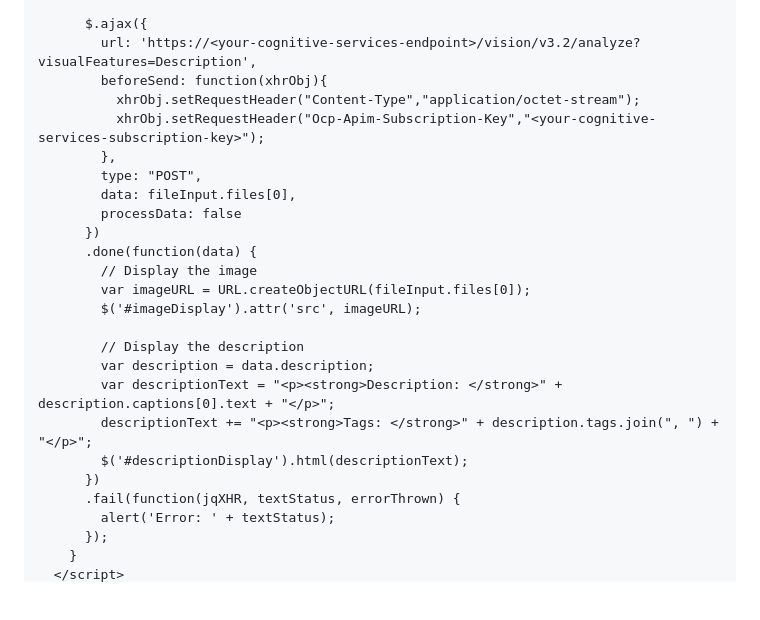
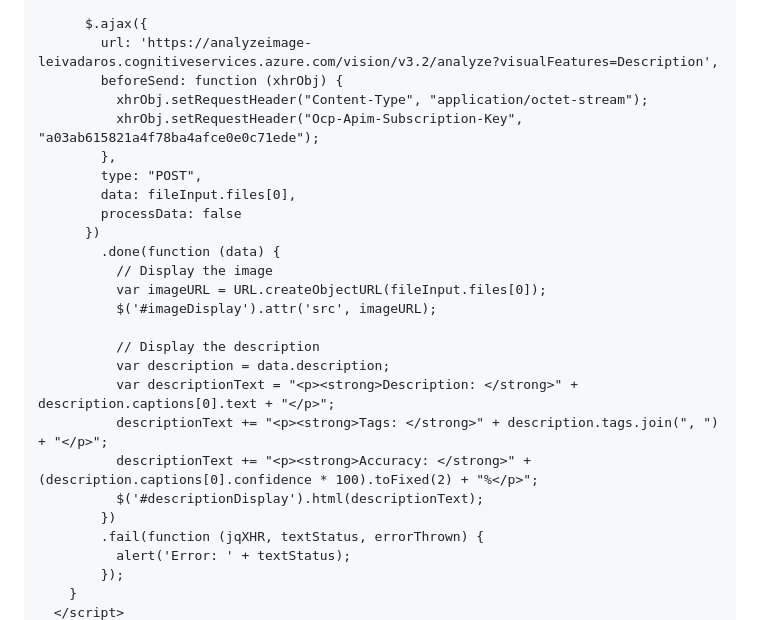
Before and after one commit to paraskevasleivadaros/analyze-image-web-app, a Markdown page: README.md, the part around one of its changes. Drawn GitHub-style; blank space fills up the shorter version.

```diff
--- a/README.md
+++ b/README.md
@@ -53,28 +77,29 @@ Open your favorite text editor and create a new file called `index.html`. Copy t
       formData.append('image', fileInput.files[0]);
 
       $.ajax({
-        url: 'https://<your-cognitive-services-endpoint>/vision/v3.2/analyze?visualFeatures=Description',
-        beforeSend: function(xhrObj){
-          xhrObj.setRequestHeader("Content-Type","application/octet-stream");
-          xhrObj.setRequestHeader("Ocp-Apim-Subscription-Key","<your-cognitive-services-subscription-key>");
+        url: 'https://analyzeimage-leivadaros.cognitiveservices.azure.com/vision/v3.2/analyze?visualFeatures=Description',
+        beforeSend: function (xhrObj) {
+          xhrObj.setRequestHeader("Content-Type", "application/octet-stream");
+          xhrObj.setRequestHeader("Ocp-Apim-Subscription-Key", "a03ab615821a4f78ba4afce0e0c71ede");
         },
         type: "POST",
         data: fileInput.files[0],
         processData: false
       })
-      .done(function(data) {
-        // Display the image
-        var imageURL = URL.createObjectURL(fileInput.files[0]);
-        $('#imageDisplay').attr('src', imageURL);
+        .done(function (data) {
+          // Display the image
+          var imageURL = URL.createObjectURL(fileInput.files[0]);
+          $('#imageDisplay').attr('src', imageURL);
 
-        // Display the description
-        var description = data.description;
-        var descriptionText = "<p><strong>Description: </strong>" + description.captions[0].text + "</p>";
-        descriptionText += "<p><strong>Tags: </strong>" + description.tags.join(", ") + "</p>";
-        $('#descriptionDisplay').html(descriptionText);
-      })
-      .fail(function(jqXHR, textStatus, errorThrown) {
-        alert('Error: ' + textStatus);
-      });
+          // Display the description
+          var description = data.description;
+          var descriptionText = "<p><strong>Description: </strong>" + description.captions[0].text + "</p>";
+          descriptionText += "<p><strong>Tags: </strong>" + description.tags.join(", ") + "</p>";
+          descriptionText += "<p><strong>Accuracy: </strong>" + (description.captions[0].confidence * 100).toFixed(2) + "%</p>";
+          $('#descriptionDisplay').html(descriptionText);
+        })
+        .fail(function (jqXHR, textStatus, errorThrown) {
+          alert('Error: ' + textStatus);
+        });
     }
   </script>
```
Also changed, not shown: other parts of README.md (+33 -10 lines).
